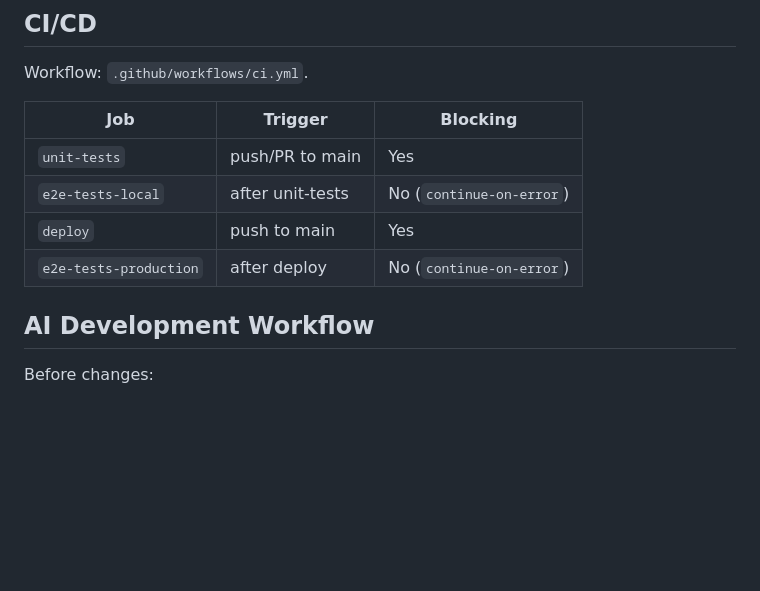
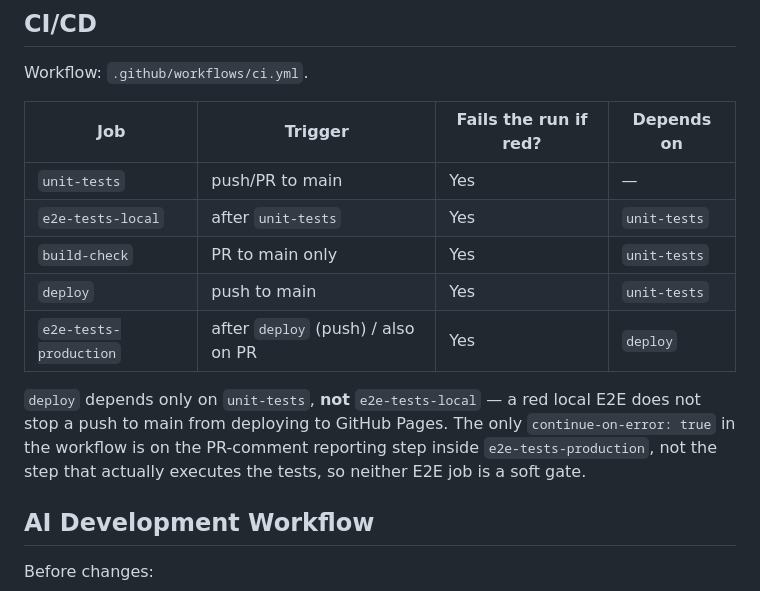
Before and after one commit to TPE-eagle/tpe-sushi-go-round, a Markdown page: CLAUDE.md, the part around the change. GitHub-like rendering; blank space fills up the shorter version.

Commit message:
docs: fix CI table — neither E2E job is continue-on-error
Both e2e-tests-local and e2e-tests-production fail the workflow run if
red (ci.yml has exactly one continue-on-error, on a reporting-only step
inside e2e-tests-production, not the test-execution step). Also add
the missing build-check row and state explicitly that deploy depends
only on unit-tests, so a red e2e-tests-local does not block a push to
main from deploying.

Closes #44

```diff
--- a/CLAUDE.md
+++ b/CLAUDE.md
@@ -181,12 +181,15 @@ Language is detected from `navigator.language` on each load; not persisted.
 
 Workflow: `.github/workflows/ci.yml`.
 
-| Job | Trigger | Blocking |
-|-----|---------|----------|
-| `unit-tests` | push/PR to main | Yes |
-| `e2e-tests-local` | after unit-tests | No (`continue-on-error`) |
-| `deploy` | push to main | Yes |
-| `e2e-tests-production` | after deploy | No (`continue-on-error`) |
+| Job | Trigger | Fails the run if red? | Depends on |
+|-----|---------|------------------------|------------|
+| `unit-tests` | push/PR to main | Yes | — |
+| `e2e-tests-local` | after `unit-tests` | Yes | `unit-tests` |
+| `build-check` | PR to main only | Yes | `unit-tests` |
+| `deploy` | push to main | Yes | `unit-tests` |
+| `e2e-tests-production` | after `deploy` (push) / also on PR | Yes | `deploy` |
+
+`deploy` depends only on `unit-tests`, **not** `e2e-tests-local` — a red local E2E does not stop a push to main from deploying to GitHub Pages. The only `continue-on-error: true` in the workflow is on the PR-comment reporting step inside `e2e-tests-production`, not the step that actually executes the tests, so neither E2E job is a soft gate.
 
 ## AI Development Workflow
 
```
